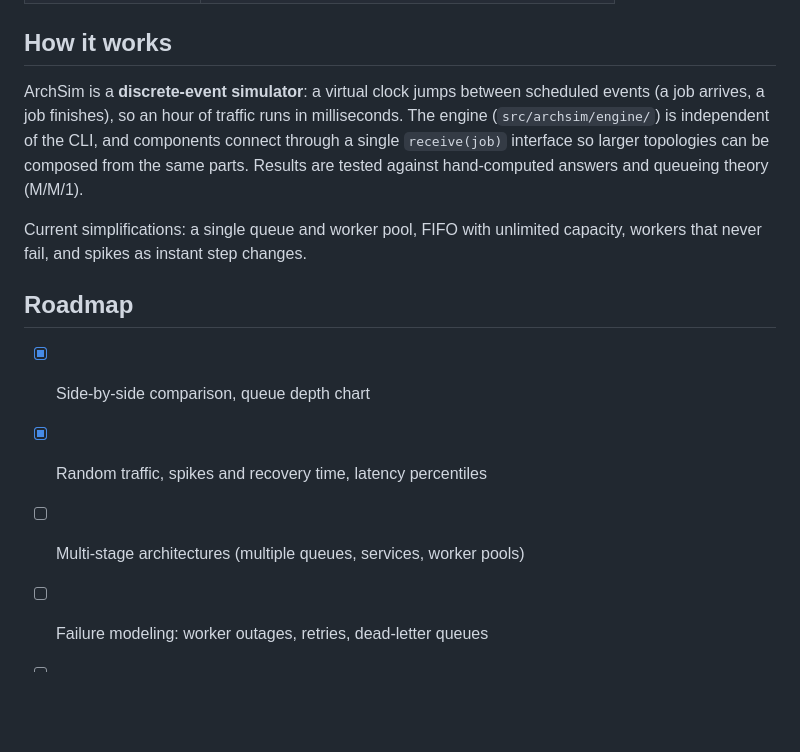
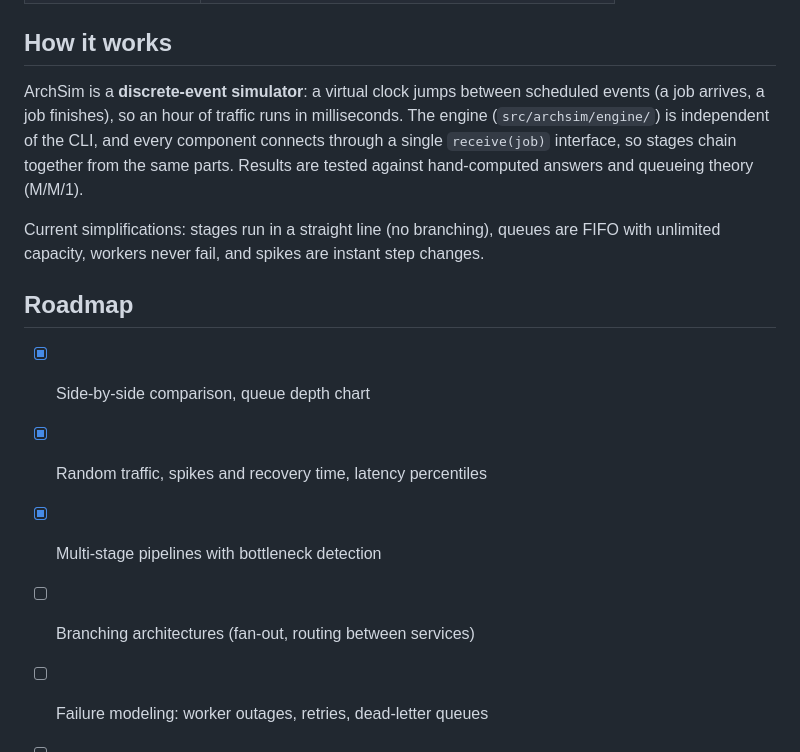
Before and after one commit to caroline-schafer103/archsim, a Markdown page: README.md, the part around one of its changes. Drawn GitHub-style; blank space fills up the shorter version.

```diff
--- a/README.md
+++ b/README.md
@@ -73,15 +117,16 @@ Results include throughput, utilization, queue depth, wait time, average and P50
 
 ## How it works
 
-ArchSim is a **discrete-event simulator**: a virtual clock jumps between scheduled events (a job arrives, a job finishes), so an hour of traffic runs in milliseconds. The engine (`src/archsim/engine/`) is independent of the CLI, and components connect through a single `receive(job)` interface so larger topologies can be composed from the same parts. Results are tested against hand-computed answers and queueing theory (M/M/1).
+ArchSim is a **discrete-event simulator**: a virtual clock jumps between scheduled events (a job arrives, a job finishes), so an hour of traffic runs in milliseconds. The engine (`src/archsim/engine/`) is independent of the CLI, and every component connects through a single `receive(job)` interface, so stages chain together from the same parts. Results are tested against hand-computed answers and queueing theory (M/M/1).
 
-Current simplifications: a single queue and worker pool, FIFO with unlimited capacity, workers that never fail, and spikes as instant step changes.
+Current simplifications: stages run in a straight line (no branching), queues are FIFO with unlimited capacity, workers never fail, and spikes are instant step changes.
 
 ## Roadmap
 
 - [x] Side-by-side comparison, queue depth chart
 - [x] Random traffic, spikes and recovery time, latency percentiles
-- [ ] Multi-stage architectures (multiple queues, services, worker pools)
+- [x] Multi-stage pipelines with bottleneck detection
+- [ ] Branching architectures (fan-out, routing between services)
 - [ ] Failure modeling: worker outages, retries, dead-letter queues
 - [ ] Requirement checks, e.g. "P95 latency under 5s"
 - [ ] Web UI and API
```
Also changed, not shown: other parts of README.md (+66 -22 lines), docs/spike-queue-depth.png (deleted), docs/video-upload.png (added), 15 other files.
